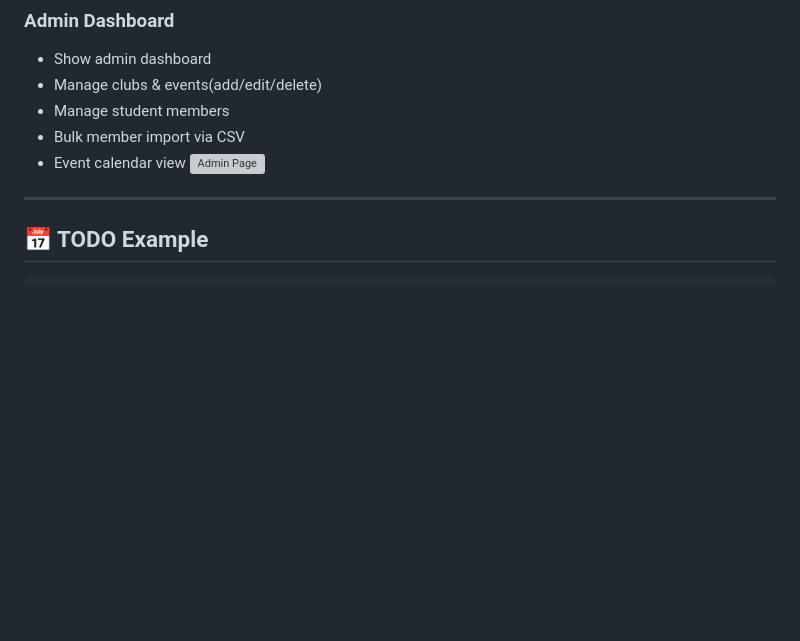
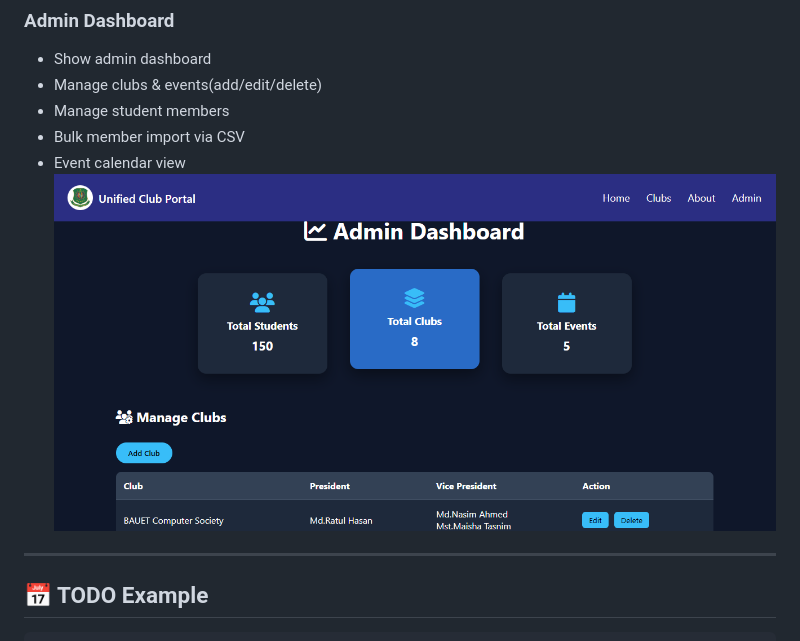
Before and after one commit to rafikun2523-er/club-integrating-website, a Markdown page: README.md, the part around the change. GitHub-like rendering; blank space fills up the shorter version; grey boxes are pictures that could not be loaded.

```diff
--- a/README.md
+++ b/README.md
@@ -242,7 +242,7 @@ Students can learn about the club activities, view events, and apply to join the
 - Manage student members
 - Bulk member import via CSV
 - Event calendar view
-![Admin Page](pic/admin_page.png.png)
+![Admin Page](pic/admin_page.png)
 
 
 ---
```
